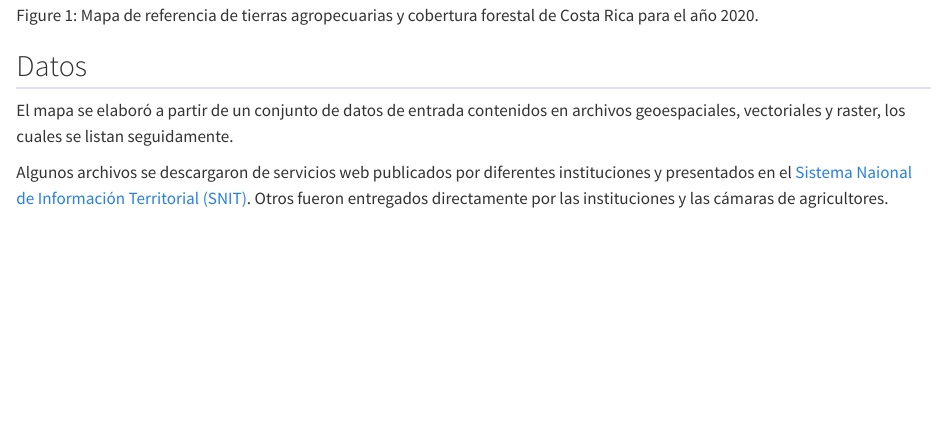
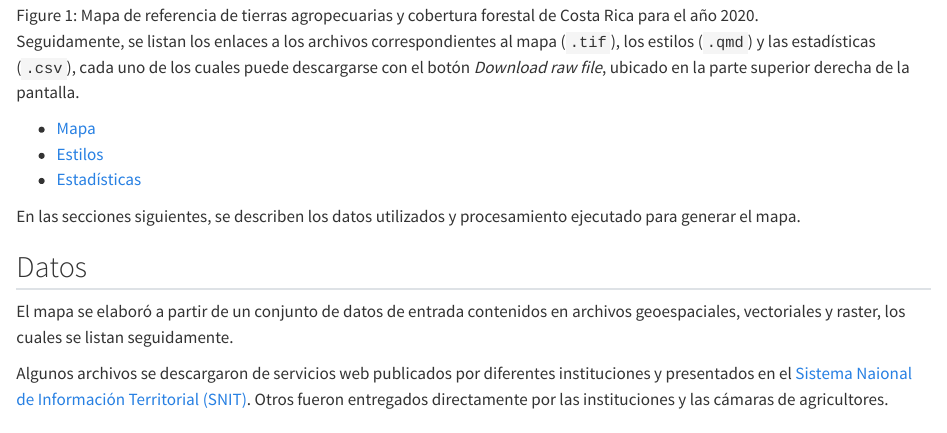
Before and after one commit to mapa-agropecuario-forestal/mapa-agropecuario-forestal.github.io, a Quarto document (2020/index.qmd): the page in a window 1100 px wide, from 210 px down. Rendered offline with R 4.5, knitr and Pandoc in place of Quarto, with nearby package versions; the code chunks are not run, so their results and figures are left out.

Commit message:
Modificar 2020/index.qmd - agregar enlaces a las principales salidas

```diff
--- a/2020/index.qmd
+++ b/2020/index.qmd
@@ -14,6 +14,14 @@ library(DT)
 El mapa correspondiente al año 2020 se muestra en la @fig-mapa-agropecuario-forestal-2020. El repositorio con el código fuente y la documentación está disponible en [https://github.com/mapa-agropecuario-forestal/2020](https://github.com/mapa-agropecuario-forestal/2020).
 
 ![Mapa de referencia de tierras agropecuarias y cobertura forestal de Costa Rica para el año 2020.](https://raw.githubusercontent.com/mapa-agropecuario-forestal/2020/main/salidas/mapa-agropecuario-forestal-2020.png){#fig-mapa-agropecuario-forestal-2020 .lightbox fig-alt="Mapa de referencia de tierras agropecuarias y cobertura forestal de Costa Rica para el año 2020" fig-align="center"}
+
+Seguidamente, se listan los enlaces a los archivos correspondientes al mapa (`.tif`), los estilos (`.qmd`) y las estadísticas (`.csv`), cada uno de los cuales puede descargarse con el botón *Download raw file*, ubicado en la parte superior derecha de la pantalla.
+
+- [Mapa](https://github.com/mapa-agropecuario-forestal/2020/blob/main/salidas/mapa-agropecuario-forestal-2020.tif)
+- [Estilos](https://github.com/mapa-agropecuario-forestal/2020/blob/main/salidas/mapa-agropecuario-forestal-2020.qml)
+- [Estadísticas](https://github.com/mapa-agropecuario-forestal/2020/blob/main/salidas/estadisticas.csv)
+
+En las secciones siguientes, se describen los datos utilizados y procesamiento ejecutado para generar el mapa.
 
 ## Datos {.unnumbered}
 
```
Also changed, not shown: index.qmd (+2 -2 lines), docs/search.json, 2 other files.
